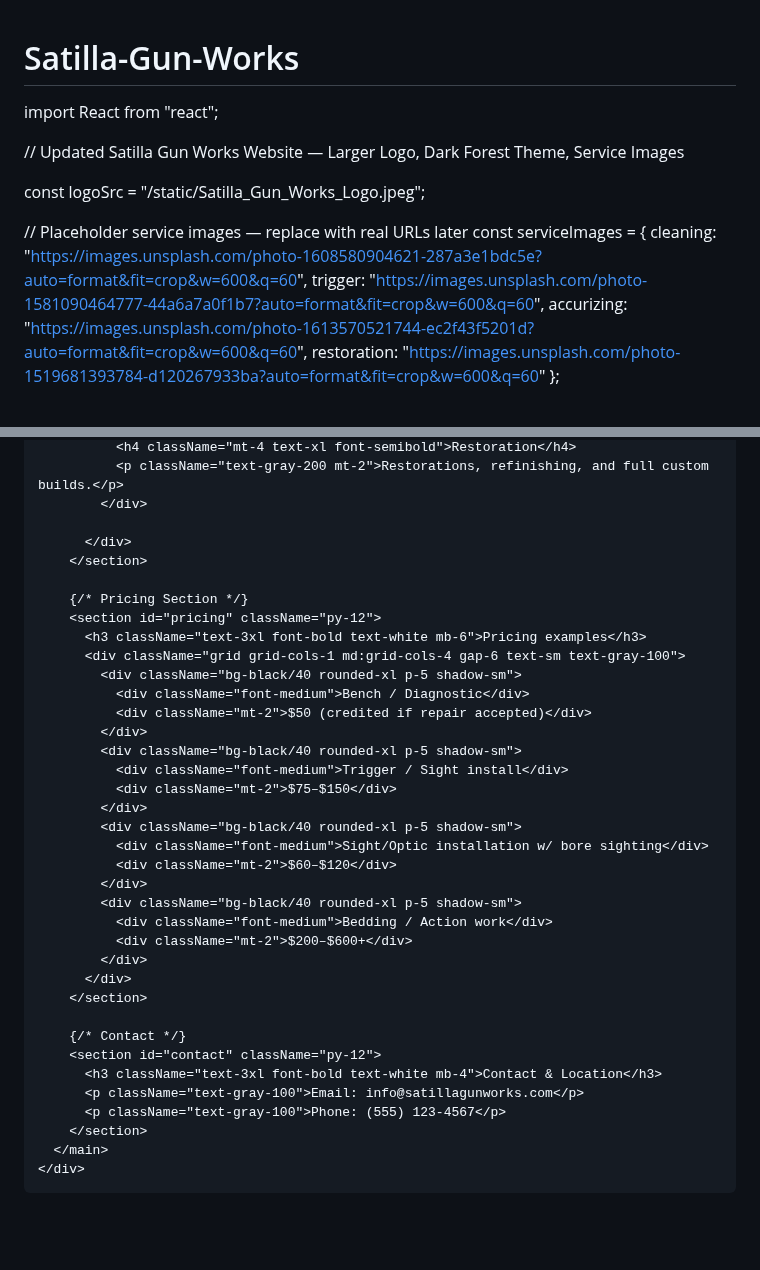
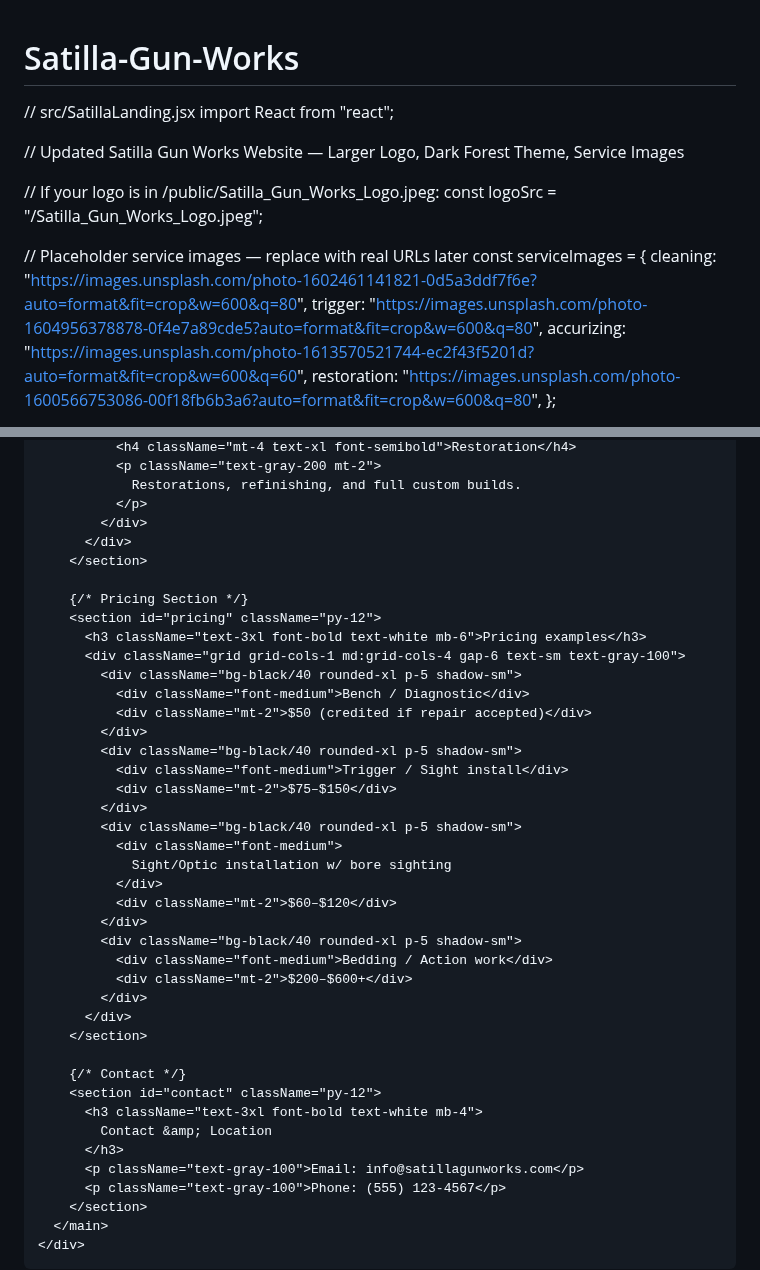
Before and after one commit to owenschneider-sketch/Satilla-Gun-Works, a Markdown page: README.md, 2 parts joined by grey strips. Drawn GitHub-style; blank space fills up the shorter version.

```diff
--- a/README.md
+++ b/README.md
@@ -1,16 +1,22 @@
 # Satilla-Gun-Works
+// src/SatillaLanding.jsx
 import React from "react";
 
 // Updated Satilla Gun Works Website — Larger Logo, Dark Forest Theme, Service Images
 
-const logoSrc = "/static/Satilla_Gun_Works_Logo.jpeg";
+// If your logo is in /public/Satilla_Gun_Works_Logo.jpeg:
+const logoSrc = "/Satilla_Gun_Works_Logo.jpeg";
 
 // Placeholder service images — replace with real URLs later
 const serviceImages = {
-  cleaning: "https://images.unsplash.com/photo-1608580904621-287a3e1bdc5e?auto=format&fit=crop&w=600&q=60",
-  trigger: "https://images.unsplash.com/photo-1581090464777-44a6a7a0f1b7?auto=format&fit=crop&w=600&q=60",
-  accurizing: "https://images.unsplash.com/photo-1613570521744-ec2f43f5201d?auto=format&fit=crop&w=600&q=60",
-  restoration: "https://images.unsplash.com/photo-1519681393784-d120267933ba?auto=format&fit=crop&w=600&q=60"
+  cleaning:
+    "https://images.unsplash.com/photo-1602461141821-0d5a3ddf7f6e?auto=format&fit=crop&w=600&q=80",
+  trigger:
+    "https://images.unsplash.com/photo-1604956378878-0f4e7a89cde5?auto=format&fit=crop&w=600&q=80",
+  accurizing:
+    "https://images.unsplash.com/photo-1613570521744-ec2f43f5201d?auto=format&fit=crop&w=600&q=60",
+  restoration:
+    "https://images.unsplash.com/photo-1600566753086-00f18fb6b3a6?auto=format&fit=crop&w=600&q=80",
 };
 
 export default function SatillaLanding() {
@@ -96,7 +183,8 @@ export default function SatillaLanding() {
               <h4 className="mt-4 text-xl font-semibold">Restoration</h4>
-              <p className="text-gray-200 mt-2">Restorations, refinishing, and full custom builds.</p>
+              <p className="text-gray-200 mt-2">
+                Restorations, refinishing, and full custom builds.
+              </p>
             </div>
-
           </div>
         </section>
 
@@ -113,7 +201,9 @@ export default function SatillaLanding() {
               <div className="mt-2">$75–$150</div>
             </div>
             <div className="bg-black/40 rounded-xl p-5 shadow-sm">
-              <div className="font-medium">Sight/Optic installation w/ bore sighting</div>
+              <div className="font-medium">
+                Sight/Optic installation w/ bore sighting
+              </div>
               <div className="mt-2">$60–$120</div>
             </div>
             <div className="bg-black/40 rounded-xl p-5 shadow-sm">
@@ -125,7 +215,9 @@ export default function SatillaLanding() {
 
         {/* Contact */}
         <section id="contact" className="py-12">
-          <h3 className="text-3xl font-bold text-white mb-4">Contact & Location</h3>
+          <h3 className="text-3xl font-bold text-white mb-4">
+            Contact &amp; Location
+          </h3>
           <p className="text-gray-100">Email: info@satillagunworks.com</p>
           <p className="text-gray-100">Phone: (555) 123-4567</p>
         </section>
```
Also changed, not shown: other parts of README.md (+112 -31 lines).
